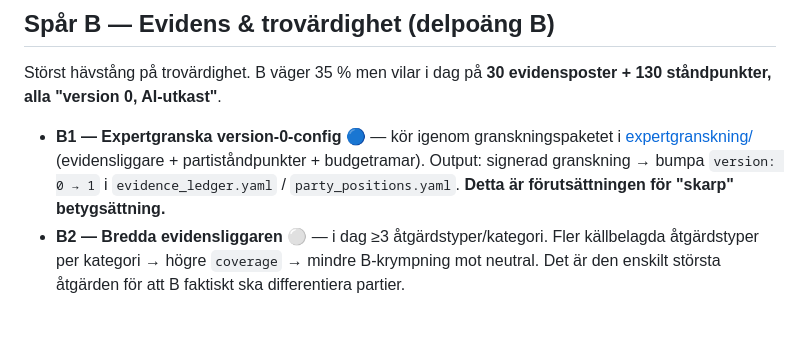
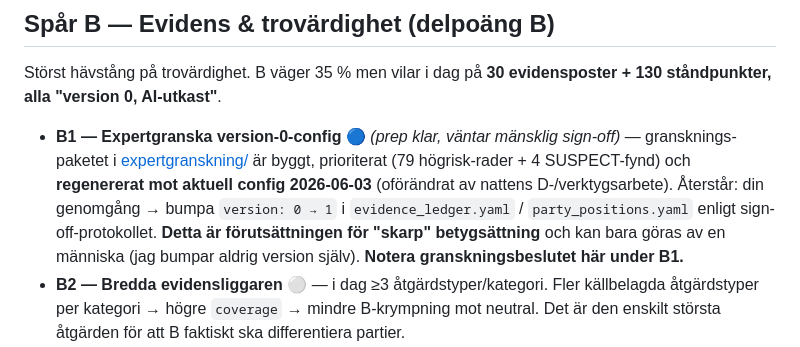
Before and after one commit to mcknschn/rosta, a Markdown page: docs/BACKLOG.md, the part around the change. Rendered like a GitHub page; blank space fills up the shorter version.

```diff
--- a/docs/BACKLOG.md
+++ b/docs/BACKLOG.md
@@ -112,10 +112,12 @@ Polisen/Socialstyrelsen återanvänder Brå-Excel-mönstret som redan finns.
 Störst hävstång på trovärdighet. B väger 35 % men vilar i dag på **30 evidensposter + 130
 ståndpunkter, alla "version 0, AI-utkast"**.
 
-- **B1 — Expertgranska version-0-config** 🔵 — kör igenom granskningspaketet i
-  [expertgranskning/](expertgranskning/) (evidensliggare + partiståndpunkter + budgetramar).
-  Output: signerad granskning → bumpa `version: 0 → 1` i `evidence_ledger.yaml` /
-  `party_positions.yaml`. **Detta är förutsättningen för "skarp" betygsättning.**
+- **B1 — Expertgranska version-0-config** 🔵 *(prep klar, väntar mänsklig sign-off)* — gransknings­paketet
+  i [expertgranskning/](expertgranskning/) är byggt, prioriterat (79 högrisk-rader + 4 SUSPECT-fynd) och
+  **regenererat mot aktuell config 2026-06-03** (oförändrat av nattens D-/verktygsarbete). Återstår: din
+  genomgång → bumpa `version: 0 → 1` i `evidence_ledger.yaml` / `party_positions.yaml` enligt
+  sign-off-protokollet. **Detta är förutsättningen för "skarp" betygsättning** och kan bara göras av en
+  människa (jag bumpar aldrig version själv). **Notera granskningsbeslutet här under B1.**
 - **B2 — Bredda evidensliggaren** ⚪ — i dag ≥3 åtgärdstyper/kategori. Fler källbelagda
   åtgärdstyper per kategori → högre `coverage` → mindre B-krympning mot neutral. Det är den
   enskilt största åtgärden för att B faktiskt ska differentiera partier.
```
Also changed, not shown: docs/expertgranskning/README.md (+8 -2 lines), docs/expertgranskning/adversariell_verifiering.md (+1 -1 lines).
